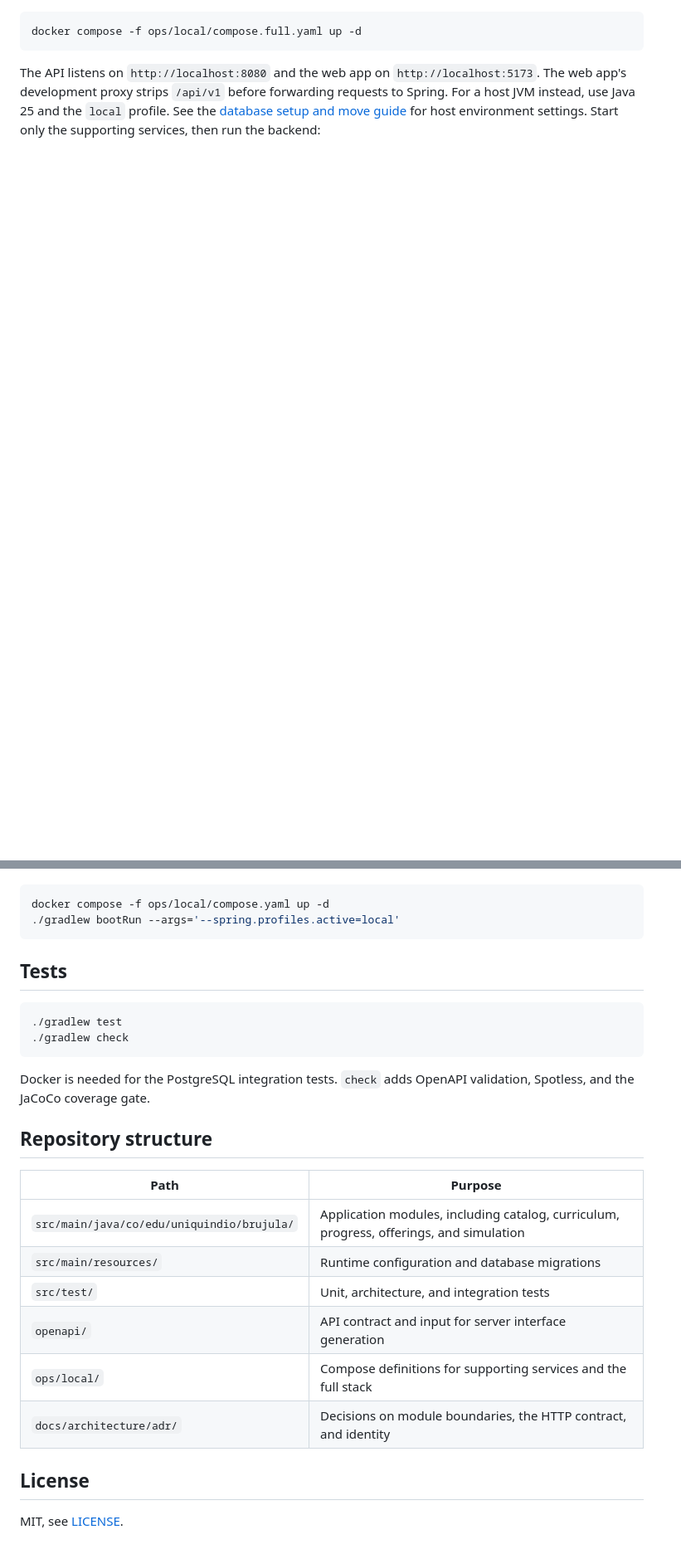
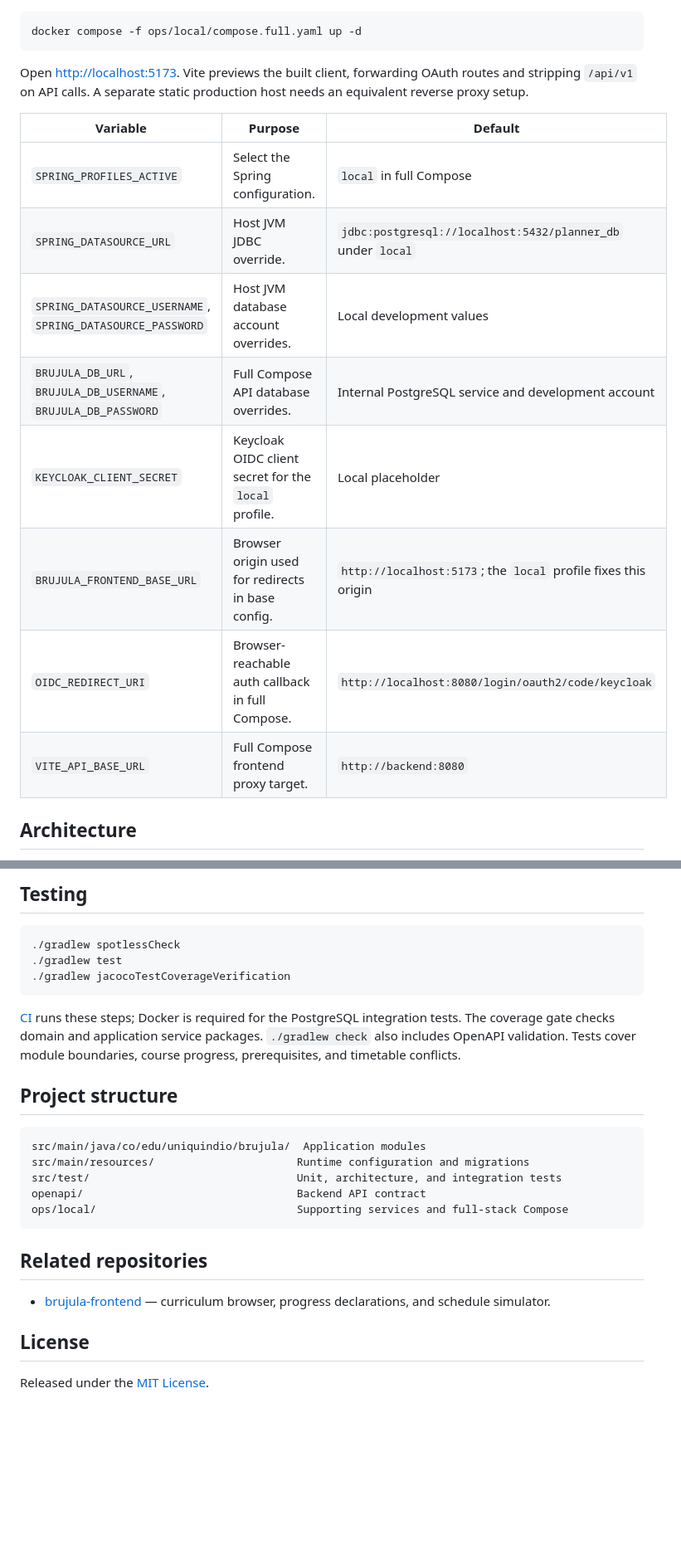
Before and after one commit to diegnghtmr/brujula-backend, a Markdown page: README.md, 2 parts joined by grey strips. Shown at 83% size. GitHub-like rendering; blank space fills up the shorter version.

````diff
--- a/README.md
+++ b/README.md
@@ -22,4 +63,18 @@ With Docker and Compose, check out the frontend as a sibling directory named `br
 docker compose -f ops/local/compose.full.yaml up -d
 ```
 
-The API listens on `http://localhost:8080` and the web app on `http://localhost:5173`. The web app's development proxy strips `/api/v1` before forwarding requests to Spring. For a host JVM instead, use Java 25 and the `local` profile. See the [database setup and move guide](docs/database/change-pc-guide.md) for host environment settings. Start only the supporting services, then run the backend:
+Open <http://localhost:5173>. Vite previews the built client, forwarding OAuth routes and stripping `/api/v1` on API calls. A separate static production host needs an equivalent reverse proxy setup.
+
+| Variable | Purpose | Default |
+| --- | --- | --- |
+| `SPRING_PROFILES_ACTIVE` | Select the Spring configuration. | `local` in full Compose |
+| `SPRING_DATASOURCE_URL` | Host JVM JDBC override. | `jdbc:postgresql://localhost:5432/planner_db` under `local` |
+| `SPRING_DATASOURCE_USERNAME`, `SPRING_DATASOURCE_PASSWORD` | Host JVM database account overrides. | Local development values |
+| `BRUJULA_DB_URL`, `BRUJULA_DB_USERNAME`, `BRUJULA_DB_PASSWORD` | Full Compose API database overrides. | Internal PostgreSQL service and development account |
+| `KEYCLOAK_CLIENT_SECRET` | Keycloak OIDC client secret for the `local` profile. | Local placeholder |
+| `BRUJULA_FRONTEND_BASE_URL` | Browser origin used for redirects in base config. | `http://localhost:5173`; the `local` profile fixes this origin |
+| `OIDC_REDIRECT_URI` | Browser-reachable auth callback in full Compose. | `http://localhost:8080/login/oauth2/code/keycloak` |
+| `VITE_API_BASE_URL` | Full Compose frontend proxy target. | `http://backend:8080` |
+
+## Architecture
+
@@ -26,29 +102,27 @@ The API listens on `http://localhost:8080` and the web app on `http://localhost:
+## Testing
 
 ```sh
-docker compose -f ops/local/compose.yaml up -d
-./gradlew bootRun --args='--spring.profiles.active=local'
+./gradlew spotlessCheck
+./gradlew test
+./gradlew jacocoTestCoverageVerification
 ```
 
-## Tests
+[CI](.github/workflows/ci.yml) runs these steps; Docker is required for the PostgreSQL integration tests. The coverage gate checks domain and application service packages. `./gradlew check` also includes OpenAPI validation. Tests cover module boundaries, course progress, prerequisites, and timetable conflicts.
 
-```sh
-./gradlew test
-./gradlew check
+## Project structure
+
+```text
+src/main/java/co/edu/uniquindio/brujula/  Application modules
+src/main/resources/                      Runtime configuration and migrations
+src/test/                                Unit, architecture, and integration tests
+openapi/                                 Backend API contract
+ops/local/                               Supporting services and full-stack Compose
 ```
 
-Docker is needed for the PostgreSQL integration tests. `check` adds OpenAPI validation, Spotless, and the JaCoCo coverage gate.
+## Related repositories
 
-## Repository structure
-
-| Path | Purpose |
-| --- | --- |
-| `src/main/java/co/edu/uniquindio/brujula/` | Application modules, including catalog, curriculum, progress, offerings, and simulation |
-| `src/main/resources/` | Runtime configuration and database migrations |
-| `src/test/` | Unit, architecture, and integration tests |
-| `openapi/` | API contract and input for server interface generation |
-| `ops/local/` | Compose definitions for supporting services and the full stack |
-| `docs/architecture/adr/` | Decisions on module boundaries, the HTTP contract, and identity |
+- [brujula-frontend](https://github.com/diegnghtmr/brujula-frontend) — curriculum browser, progress declarations, and schedule simulator.
 
 ## License
 
-MIT, see [LICENSE](LICENSE).
+Released under the [MIT License](LICENSE).
````
Also changed, not shown: other parts of README.md (+74 -12 lines), docs/assets/simulation-schedule.png (added).
